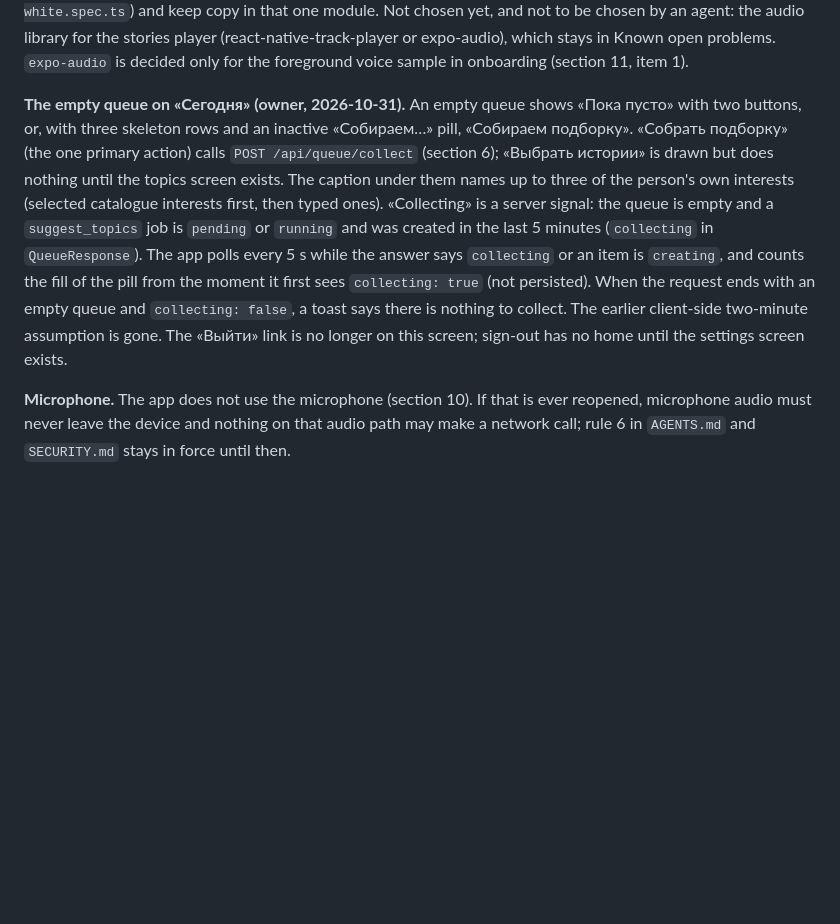
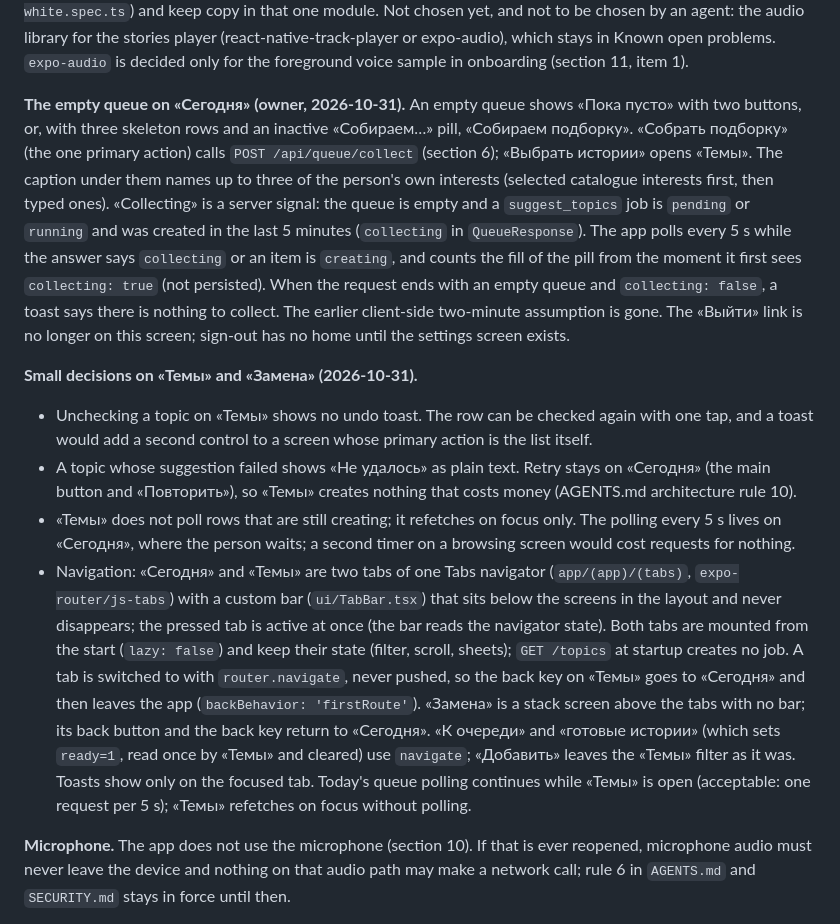
Before and after one commit to AnToxa566/sleep-stories, a Markdown page: ARCHITECTURE.md, the part around the change. Drawn GitHub-style; blank space fills up the shorter version.

Commit message:
docs: describe the Topics and Replace screens and the tab navigation
Co-Authored-By: Claude Sonnet 5.5 <noreply@anthropic.com>

```diff
--- a/ARCHITECTURE.md
+++ b/ARCHITECTURE.md
@@ -286,7 +286,13 @@ Delivery to the phone: the app asks the API for its queue, receives short-lived
 
 **Styling (decided 2026-10-29): plain `StyleSheet` with a tokens file** (`apps/mobile/src/theme/tokens.ts`), no NativeWind. Buys no extra dependency or build step and one place for the dark-only palette; costs more verbose styles and no utility classes. All Russian copy lives in `apps/mobile/src/strings.ts`; tests forbid pure white (`no-white.spec.ts`) and keep copy in that one module. Not chosen yet, and not to be chosen by an agent: the audio library for the stories player (react-native-track-player or expo-audio), which stays in Known open problems. `expo-audio` is decided only for the foreground voice sample in onboarding (section 11, item 1).
 
-**The empty queue on «Сегодня» (owner, 2026-10-31).** An empty queue shows «Пока пусто» with two buttons, or, with three skeleton rows and an inactive «Собираем…» pill, «Собираем подборку». «Собрать подборку» (the one primary action) calls `POST /api/queue/collect` (section 6); «Выбрать истории» is drawn but does nothing until the topics screen exists. The caption under them names up to three of the person's own interests (selected catalogue interests first, then typed ones). «Collecting» is a server signal: the queue is empty and a `suggest_topics` job is `pending` or `running` and was created in the last 5 minutes (`collecting` in `QueueResponse`). The app polls every 5 s while the answer says `collecting` or an item is `creating`, and counts the fill of the pill from the moment it first sees `collecting: true` (not persisted). When the request ends with an empty queue and `collecting: false`, a toast says there is nothing to collect. The earlier client-side two-minute assumption is gone. The «Выйти» link is no longer on this screen; sign-out has no home until the settings screen exists.
+**The empty queue on «Сегодня» (owner, 2026-10-31).** An empty queue shows «Пока пусто» with two buttons, or, with three skeleton rows and an inactive «Собираем…» pill, «Собираем подборку». «Собрать подборку» (the one primary action) calls `POST /api/queue/collect` (section 6); «Выбрать истории» opens «Темы». The caption under them names up to three of the person's own interests (selected catalogue interests first, then typed ones). «Collecting» is a server signal: the queue is empty and a `suggest_topics` job is `pending` or `running` and was created in the last 5 minutes (`collecting` in `QueueResponse`). The app polls every 5 s while the answer says `collecting` or an item is `creating`, and counts the fill of the pill from the moment it first sees `collecting: true` (not persisted). When the request ends with an empty queue and `collecting: false`, a toast says there is nothing to collect. The earlier client-side two-minute assumption is gone. The «Выйти» link is no longer on this screen; sign-out has no home until the settings screen exists.
+
+**Small decisions on «Темы» and «Замена» (2026-10-31).**
+- Unchecking a topic on «Темы» shows no undo toast. The row can be checked again with one tap, and a toast would add a second control to a screen whose primary action is the list itself.
+- A topic whose suggestion failed shows «Не удалось» as plain text. Retry stays on «Сегодня» (the main button and «Повторить»), so «Темы» creates nothing that costs money (AGENTS.md architecture rule 10).
+- «Темы» does not poll rows that are still creating; it refetches on focus only. The polling every 5 s lives on «Сегодня», where the person waits; a second timer on a browsing screen would cost requests for nothing.
+- Navigation: «Сегодня» and «Темы» are two tabs of one Tabs navigator (`app/(app)/(tabs)`, `expo-router/js-tabs`) with a custom bar (`ui/TabBar.tsx`) that sits below the screens in the layout and never disappears; the pressed tab is active at once (the bar reads the navigator state). Both tabs are mounted from the start (`lazy: false`) and keep their state (filter, scroll, sheets); `GET /topics` at startup creates no job. A tab is switched to with `router.navigate`, never pushed, so the back key on «Темы» goes to «Сегодня» and then leaves the app (`backBehavior: 'firstRoute'`). «Замена» is a stack screen above the tabs with no bar; its back button and the back key return to «Сегодня». «К очереди» and «готовые истории» (which sets `ready=1`, read once by «Темы» and cleared) use `navigate`; «Добавить» leaves the «Темы» filter as it was. Toasts show only on the focused tab. Today's queue polling continues while «Темы» is open (acceptable: one request per 5 s); «Темы» refetches on focus without polling.
 
 **Microphone.** The app does not use the microphone (section 10). If that is ever reopened, microphone audio must never leave the device and nothing on that audio path may make a network call; rule 6 in `AGENTS.md` and `SECURITY.md` stays in force until then.
 
```
Also changed, not shown: AGENTS.md (+2 -2 lines).
